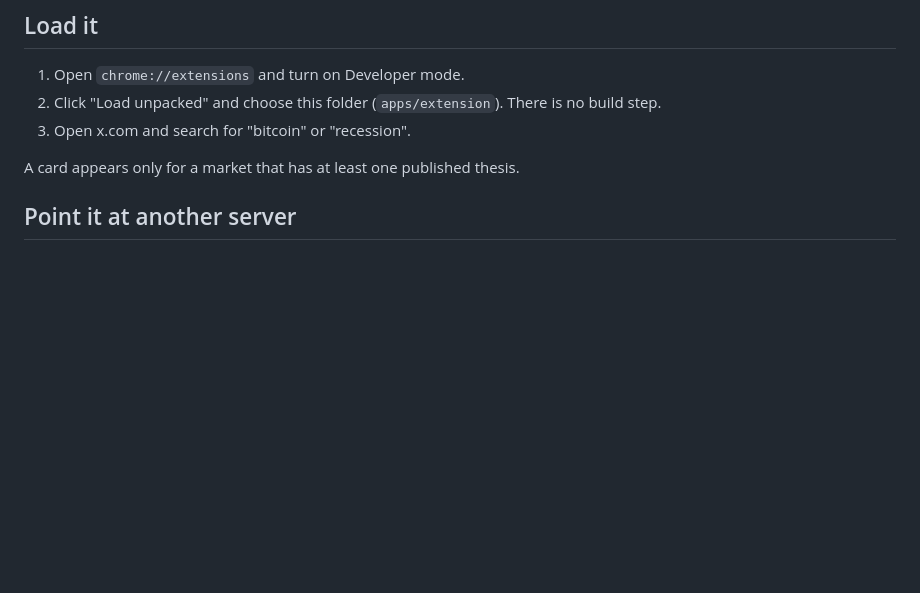
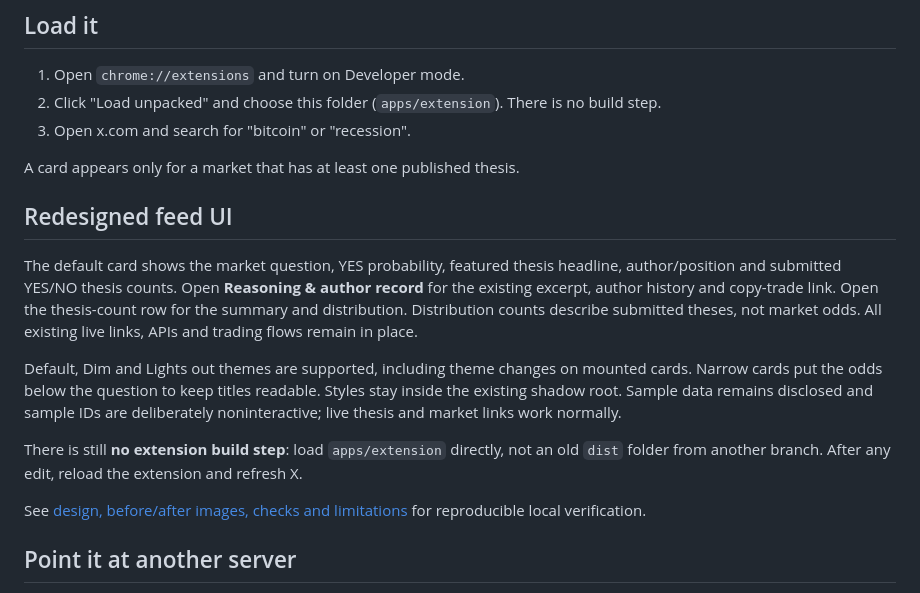
Before and after one commit to avanturist44/UBC_GeminiPredictionMarket_Project, a Markdown page: apps/extension/README.md, the part around the change. GitHub-like rendering; blank space fills up the shorter version.

Commit message:
Redesign extension as compact native X market context

```diff
--- a/apps/extension/README.md
+++ b/apps/extension/README.md
@@ -9,6 +9,25 @@ A Chrome extension (Manifest V3) that adds a card under X posts that mention a t
 3. Open x.com and search for "bitcoin" or "recession".
 
 A card appears only for a market that has at least one published thesis.
+
+## Redesigned feed UI
+
+The default card shows the market question, YES probability, featured thesis headline,
+author/position and submitted YES/NO thesis counts. Open **Reasoning & author record**
+for the existing excerpt, author history and copy-trade link. Open the thesis-count row
+for the summary and distribution. Distribution counts describe submitted theses, not
+market odds. All existing live links, APIs and trading flows remain in place.
+
+Default, Dim and Lights out themes are supported, including theme changes on mounted
+cards. Narrow cards put the odds below the question to keep titles readable. Styles
+stay inside the existing shadow root. Sample data remains disclosed and sample IDs
+are deliberately noninteractive; live thesis and market links work normally.
+
+There is still **no extension build step**: load `apps/extension` directly, not an old
+`dist` folder from another branch. After any edit, reload the extension and refresh X.
+
+See [design, before/after images, checks and limitations](../../docs/extension-ui/README.md)
+for reproducible local verification.
 
 ## Point it at another server
 
```
Also changed, not shown: docs/extension-ui/README.md (added, +123 -0 lines), docs/extension-ui/after-dark.png (added), docs/extension-ui/after-dim-phone.png (added), docs/extension-ui/after-expanded.png (added), docs/extension-ui/after-light.png (added), docs/extension-ui/after-narrow-thread.png (added), docs/extension-ui/before-dark.png (added), 4 other files.
